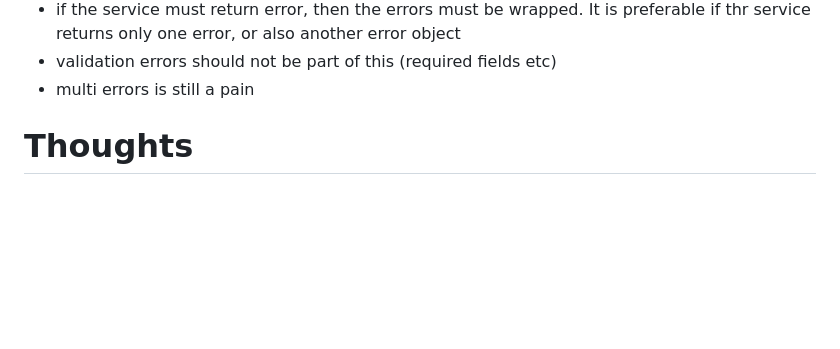
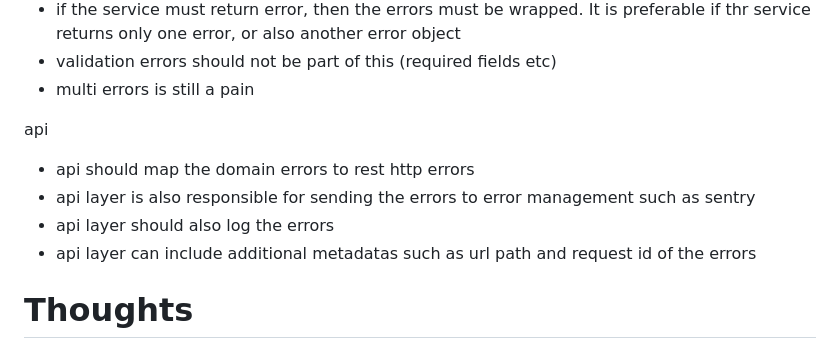
Before and after one commit to alextanhongpin/go-errors, a Markdown page: README.md, the part around the change. Rendered like a GitHub page; blank space fills up the shorter version.

```diff
--- a/README.md
+++ b/README.md
@@ -76,7 +76,11 @@ usecase
 - validation errors should not be part of this (required fields etc)
 - multi errors is still a pain
 
-
+api
+- api should map the domain errors to rest http errors
+- api layer is also responsible for sending the errors to error management such as sentry
+- api layer should also log the errors
+- api layer can include additional metadatas such as url path and request id of the errors
 
 
 # Thoughts
```
